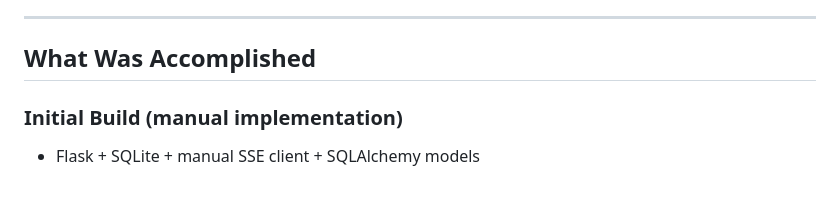
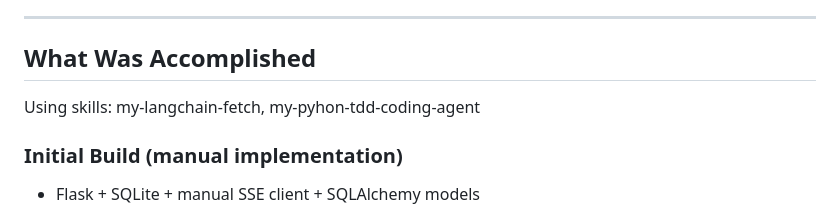
Before and after one commit to charleshun/qw-Python-Langchain-Fetch-Langchain-docs-chat-and-history, a Markdown page: progress.md, the part around the change. GitHub-like rendering; blank space fills up the shorter version.

```diff
--- a/progress.md
+++ b/progress.md
@@ -6,6 +6,8 @@
 ---
 
 ## What Was Accomplished
+
+Using skills: my-langchain-fetch, my-pyhon-tdd-coding-agent
 
 ### Initial Build (manual implementation)
 - Flask + SQLite + manual SSE client + SQLAlchemy models
```
